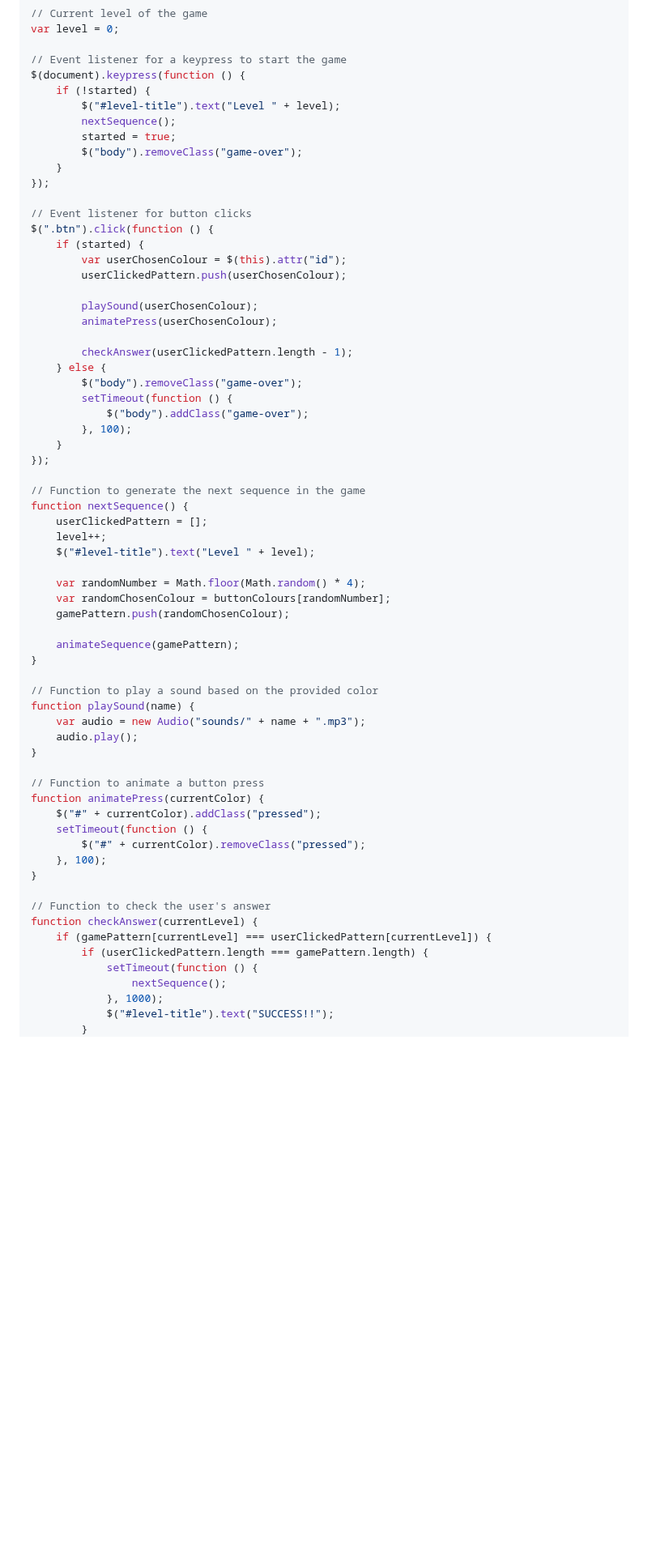
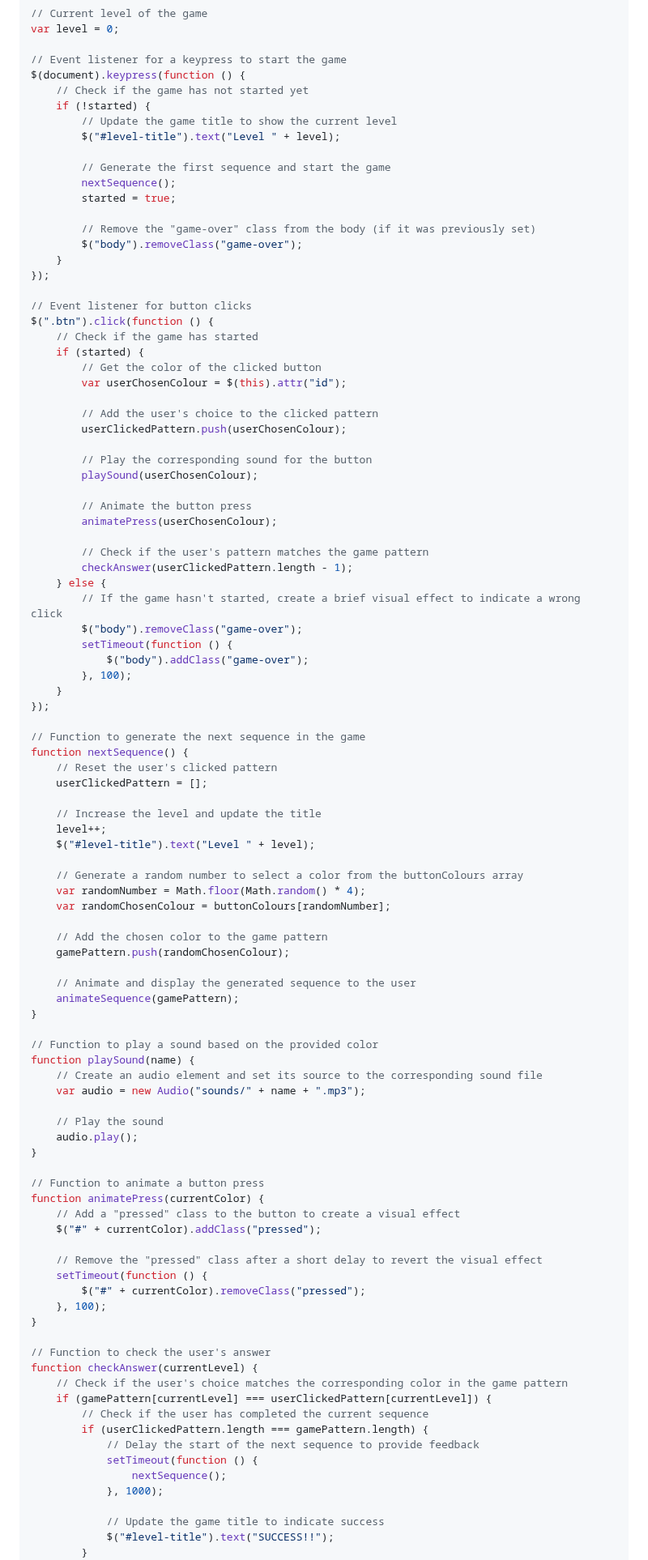
Before and after one commit to MichaelAI0/Code-Guide, a Markdown page: LESSON PLANS/Simon Says/Simon_Says_Game_Creation_Guide.md, the part around one of its changes. Shown at 81% size. Rendered like a GitHub page; blank space fills up the shorter version.

```diff
--- a/LESSON PLANS/Simon Says/Simon_Says_Game_Creation_Guide.md
+++ b/LESSON PLANS/Simon Says/Simon_Says_Game_Creation_Guide.md
@@ -147,25 +147,40 @@ var level = 0;
 
 // Event listener for a keypress to start the game
 $(document).keypress(function () {
+    // Check if the game has not started yet
     if (!started) {
+        // Update the game title to show the current level
         $("#level-title").text("Level " + level);
+
+        // Generate the first sequence and start the game
         nextSequence();
         started = true;
+
+        // Remove the "game-over" class from the body (if it was previously set)
         $("body").removeClass("game-over");
     }
 });
 
 // Event listener for button clicks
 $(".btn").click(function () {
+    // Check if the game has started
     if (started) {
+        // Get the color of the clicked button
         var userChosenColour = $(this).attr("id");
+
+        // Add the user's choice to the clicked pattern
         userClickedPattern.push(userChosenColour);
 
+        // Play the corresponding sound for the button
         playSound(userChosenColour);
+
+        // Animate the button press
         animatePress(userChosenColour);
 
+        // Check if the user's pattern matches the game pattern
         checkAnswer(userClickedPattern.length - 1);
     } else {
+        // If the game hasn't started, create a brief visual effect to indicate a wrong click
         $("body").removeClass("game-over");
         setTimeout(function () {
             $("body").addClass("game-over");
@@ -175,26 +190,39 @@ $(".btn").click(function () {
 
 // Function to generate the next sequence in the game
 function nextSequence() {
+    // Reset the user's clicked pattern
     userClickedPattern = [];
+
+    // Increase the level and update the title
     level++;
     $("#level-title").text("Level " + level);
 
+    // Generate a random number to select a color from the buttonColours array
     var randomNumber = Math.floor(Math.random() * 4);
     var randomChosenColour = buttonColours[randomNumber];
+
+    // Add the chosen color to the game pattern
     gamePattern.push(randomChosenColour);
 
+    // Animate and display the generated sequence to the user
     animateSequence(gamePattern);
 }
 
 // Function to play a sound based on the provided color
 function playSound(name) {
+    // Create an audio element and set its source to the corresponding sound file
     var audio = new Audio("sounds/" + name + ".mp3");
+
+    // Play the sound
     audio.play();
 }
 
 // Function to animate a button press
 function animatePress(currentColor) {
+    // Add a "pressed" class to the button to create a visual effect
     $("#" + currentColor).addClass("pressed");
+
+    // Remove the "pressed" class after a short delay to revert the visual effect
     setTimeout(function () {
         $("#" + currentColor).removeClass("pressed");
     }, 100);
@@ -202,11 +230,16 @@ function animatePress(currentColor) {
 
 // Function to check the user's answer
 function checkAnswer(currentLevel) {
+    // Check if the user's choice matches the corresponding color in the game pattern
     if (gamePattern[currentLevel] === userClickedPattern[currentLevel]) {
+        // Check if the user has completed the current sequence
         if (userClickedPattern.length === gamePattern.length) {
+            // Delay the start of the next sequence to provide feedback
             setTimeout(function () {
                 nextSequence();
             }, 1000);
+
+            // Update the game title to indicate success
             $("#level-title").text("SUCCESS!!");
         }
     } else {
```
Also changed, not shown: other parts of LESSON PLANS/Simon Says/Simon_Says_Game_Creation_Guide.md (+5 -0 lines).
